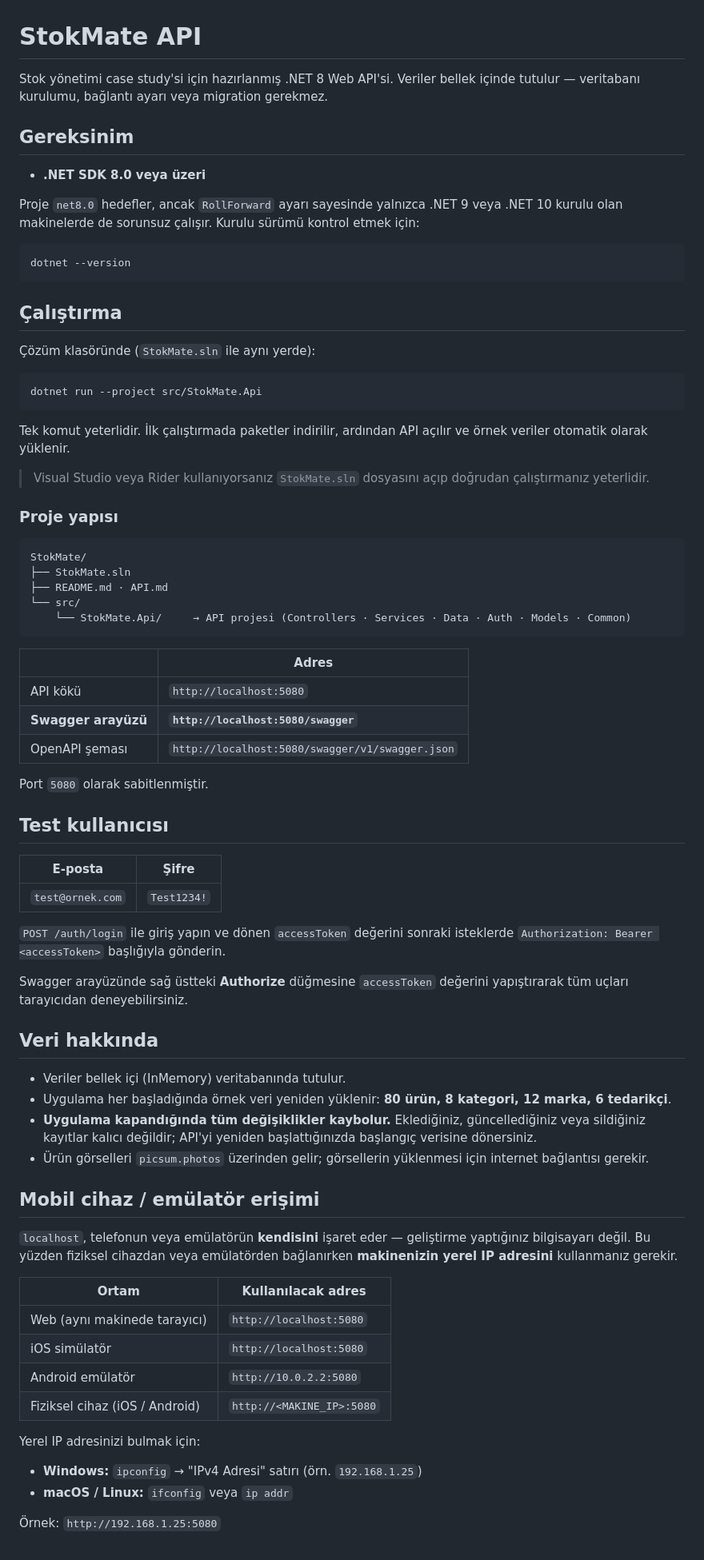
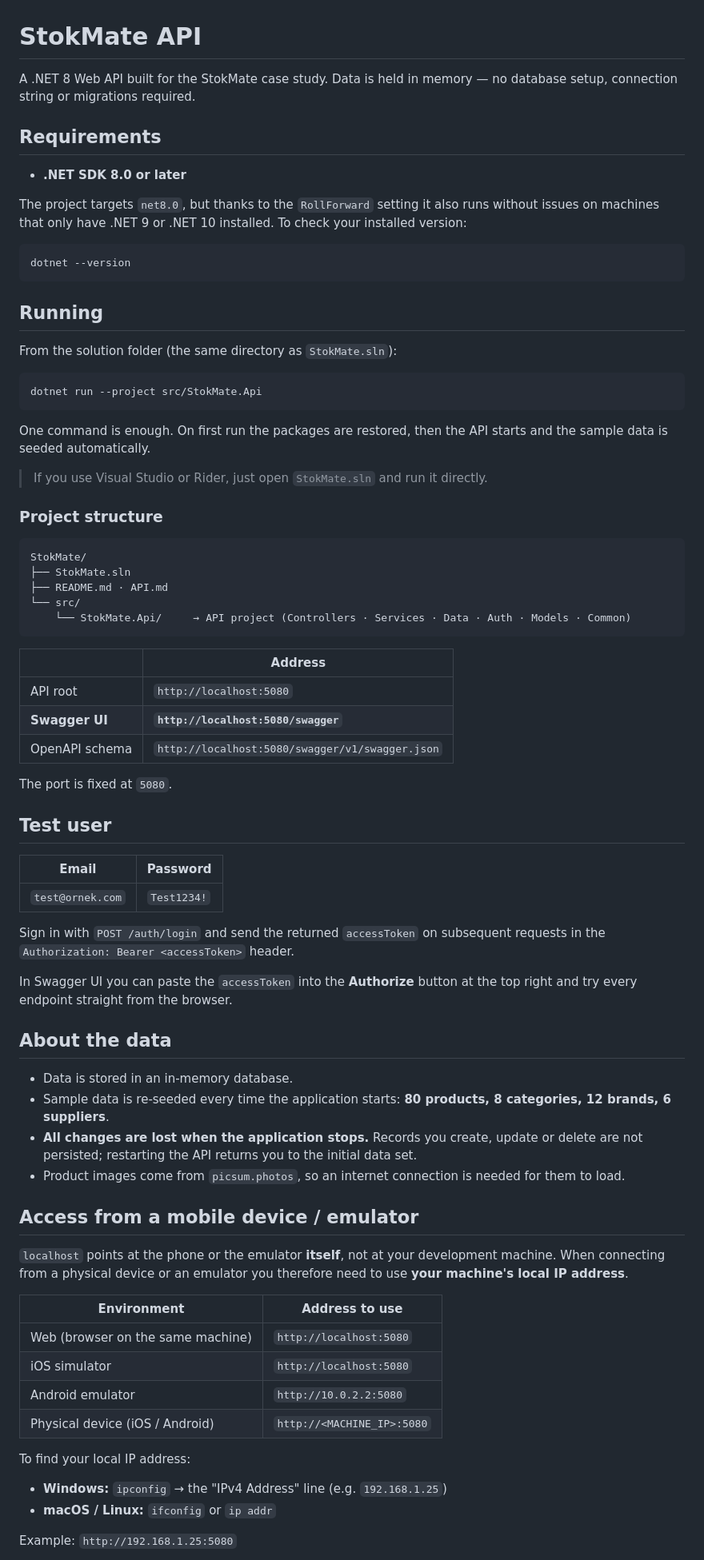
Before and after one commit to zulalnb/stokmate, a Markdown page: api/README.md, the part around one of its changes. Shown at 80% size. Rendered like a GitHub page.

````diff
--- a/api/README.md
+++ b/api/README.md
@@ -1,88 +1,88 @@
 # StokMate API
 
-Stok yönetimi case study'si için hazırlanmış .NET 8 Web API'si.
-Veriler bellek içinde tutulur — veritabanı kurulumu, bağlantı ayarı veya migration gerekmez.
+A .NET 8 Web API built for the StokMate case study.
+Data is held in memory — no database setup, connection string or migrations required.
 
-## Gereksinim
+## Requirements
 
-- **.NET SDK 8.0 veya üzeri**
+- **.NET SDK 8.0 or later**
 
-Proje `net8.0` hedefler, ancak `RollForward` ayarı sayesinde yalnızca .NET 9 veya .NET 10
-kurulu olan makinelerde de sorunsuz çalışır. Kurulu sürümü kontrol etmek için:
+The project targets `net8.0`, but thanks to the `RollForward` setting it also runs
+without issues on machines that only have .NET 9 or .NET 10 installed. To check your
+installed version:
 
 ```bash
 dotnet --version
 ```
 
-## Çalıştırma
+## Running
 
-Çözüm klasöründe (`StokMate.sln` ile aynı yerde):
+From the solution folder (the same directory as `StokMate.sln`):
 
 ```bash
 dotnet run --project src/StokMate.Api
 ```
 
-Tek komut yeterlidir. İlk çalıştırmada paketler indirilir, ardından API açılır ve
-örnek veriler otomatik olarak yüklenir.
+One command is enough. On first run the packages are restored, then the API starts and
+the sample data is seeded automatically.
 
-> Visual Studio veya Rider kullanıyorsanız `StokMate.sln` dosyasını açıp doğrudan
-> çalıştırmanız yeterlidir.
+> If you use Visual Studio or Rider, just open `StokMate.sln` and run it directly.
 
-### Proje yapısı
+### Project structure
 
 ```
 StokMate/
 ├── StokMate.sln
 ├── README.md · API.md
 └── src/
-    └── StokMate.Api/     → API projesi (Controllers · Services · Data · Auth · Models · Common)
+    └── StokMate.Api/     → API project (Controllers · Services · Data · Auth · Models · Common)
 ```
 
-| | Adres |
+| | Address |
 | --- | --- |
-| API kökü | `http://localhost:5080` |
-| **Swagger arayüzü** | **`http://localhost:5080/swagger`** |
-| OpenAPI şeması | `http://localhost:5080/swagger/v1/swagger.json` |
+| API root | `http://localhost:5080` |
+| **Swagger UI** | **`http://localhost:5080/swagger`** |
+| OpenAPI schema | `http://localhost:5080/swagger/v1/swagger.json` |
 
-Port `5080` olarak sabitlenmiştir.
+The port is fixed at `5080`.
 
-## Test kullanıcısı
+## Test user
 
-| E-posta | Şifre |
+| Email | Password |
 | --- | --- |
 | `test@ornek.com` | `Test1234!` |
 
-`POST /auth/login` ile giriş yapın ve dönen `accessToken` değerini sonraki isteklerde
-`Authorization: Bearer <accessToken>` başlığıyla gönderin.
+Sign in with `POST /auth/login` and send the returned `accessToken` on subsequent
+requests in the `Authorization: Bearer <accessToken>` header.
 
-Swagger arayüzünde sağ üstteki **Authorize** düğmesine `accessToken` değerini yapıştırarak
-tüm uçları tarayıcıdan deneyebilirsiniz.
+In Swagger UI you can paste the `accessToken` into the **Authorize** button at the top
+right and try every endpoint straight from the browser.
 
-## Veri hakkında
+## About the data
 
-- Veriler bellek içi (InMemory) veritabanında tutulur.
-- Uygulama her başladığında örnek veri yeniden yüklenir: **80 ürün, 8 kategori, 12 marka, 6 tedarikçi**.
-- **Uygulama kapandığında tüm değişiklikler kaybolur.** Eklediğiniz, güncellediğiniz veya
-  sildiğiniz kayıtlar kalıcı değildir; API'yi yeniden başlattığınızda başlangıç verisine dönersiniz.
-- Ürün görselleri `picsum.photos` üzerinden gelir; görsellerin yüklenmesi için internet bağlantısı gerekir.
+- Data is stored in an in-memory database.
+- Sample data is re-seeded every time the application starts: **80 products, 8 categories, 12 brands, 6 suppliers**.
+- **All changes are lost when the application stops.** Records you create, update or
+delete are not persisted; restarting the API returns you to the initial data set.
+- Product images come from `picsum.photos`, so an internet connection is needed for them to load.
 
-## Mobil cihaz / emülatör erişimi
+## Access from a mobile device / emulator
 
-`localhost`, telefonun veya emülatörün **kendisini** işaret eder — geliştirme yaptığınız
-bilgisayarı değil. Bu yüzden fiziksel cihazdan veya emülatörden bağlanırken
-**makinenizin yerel IP adresini** kullanmanız gerekir.
+`localhost` points at the phone or the emulator **itself**, not at your development
+machine. When connecting from a physical device or an emulator you therefore need to use
+**your machine's local IP address**.
 
-| Ortam | Kullanılacak adres |
+| Environment | Address to use |
 | --- | --- |
-| Web (aynı makinede tarayıcı) | `http://localhost:5080` |
-| iOS simülatör | `http://localhost:5080` |
-| Android emülatör | `http://10.0.2.2:5080` |
-| Fiziksel cihaz (iOS / Android) | `http://<MAKINE_IP>:5080` |
+| Web (browser on the same machine) | `http://localhost:5080` |
+| iOS simulator | `http://localhost:5080` |
+| Android emulator | `http://10.0.2.2:5080` |
+| Physical device (iOS / Android) | `http://<MACHINE_IP>:5080` |
 
-Yerel IP adresinizi bulmak için:
+To find your local IP address:
 
-- **Windows:** `ipconfig` → "IPv4 Adresi" satırı (örn. `192.168.1.25`)
-- **macOS / Linux:** `ifconfig` veya `ip addr`
+- **Windows:** `ipconfig` → the "IPv4 Address" line (e.g. `192.168.1.25`)
+- **macOS / Linux:** `ifconfig` or `ip addr`
 
-Örnek: `http://192.168.1.25:5080`
+Example: `http://192.168.1.25:5080`
 
````
Also changed, not shown: other parts of api/README.md (+10 -9 lines), api/API.md (+186 -175 lines).
